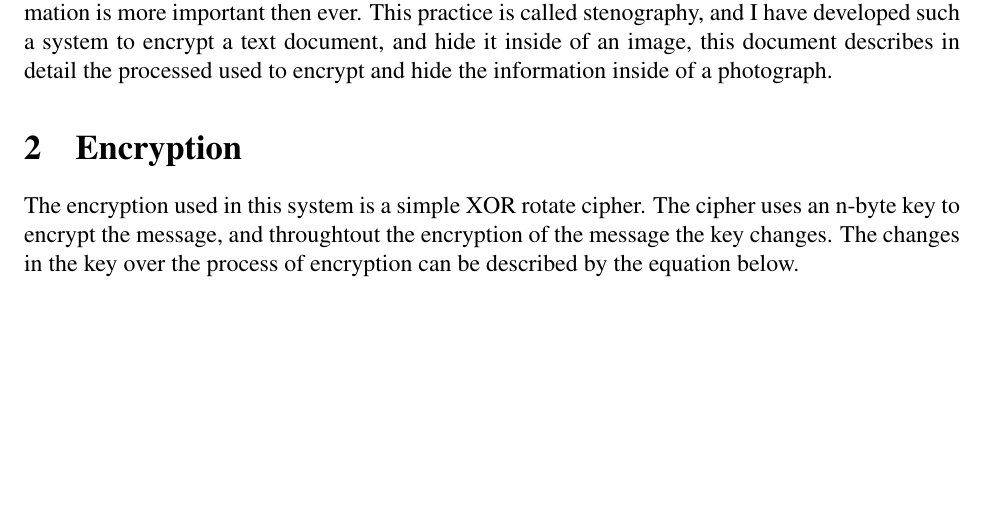
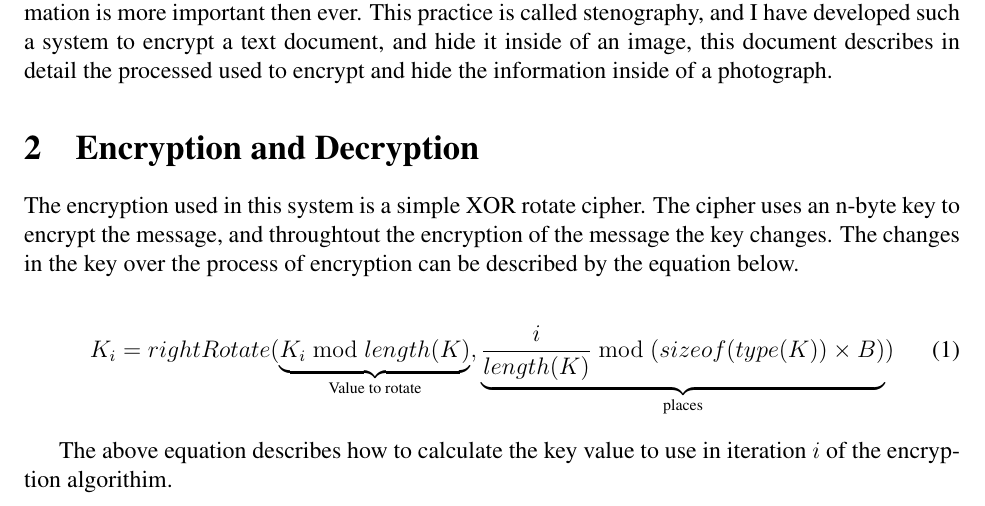
Before and after one commit to HSchmale16/ImageEncryption, a LaTeX document (article/Encryption.tex): part of the page, cut so that both start at the same text, the shorter picture padded with empty space. Compiled offline with pdfLaTeX.

Commit message:
Article Writing
* Equation in the article
* Couple paragrahs written
* Updated gitignore to ignore swap files for VIM

```diff
--- a/article/Encryption.tex
+++ b/article/Encryption.tex
@@ -32,13 +32,25 @@
   document describes in detail the processed used to encrypt and hide the
   information inside of a photograph.
 
-\section{Encryption}
+\section{Encryption and Decryption}
   The encryption used in this system is a simple XOR rotate cipher.
   The cipher uses an n-byte key to encrypt the message, and
   throughtout the encryption of the message the key changes. The
   changes in the key over the process of encryption can be described
   by the equation below.
-  \begin{math}
-  \end{math}
+
+  % Equation describing the value of K to use in this iteration
+  \begin{equation}
+    \label{eq:keyDerive}
+    K_i = rightRotate(
+        \underbrace{K_i \bmod length(K)}_\text{Value to rotate},
+        \underbrace{\frac{i}{length(K)} \bmod (sizeof(type(K))
+            \times B)}_\text{places})
+  \end{equation}
+
+  The above equation describes how to calculate the key value to use
+  in iteration \( i \) of the encryption algorithim.
+
+
 
 \end{document}
```
Also changed, not shown: 1 other file.
